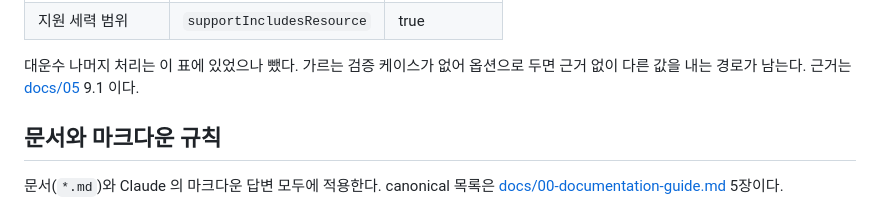
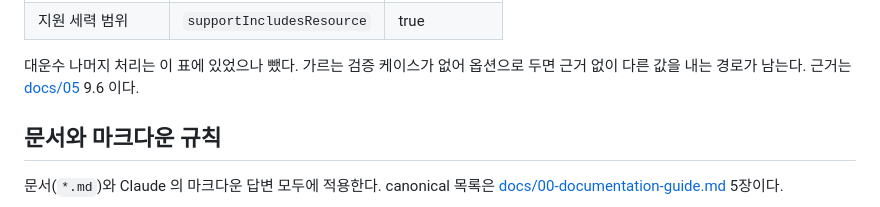
Before and after one commit to striveperson/saju-ai, a Markdown page: CLAUDE.md, the part around the change. GitHub-like rendering.

Commit message:
docs(saju): 픽스처 케이스 수를 38개로 맞추고 9.6 링크를 고침
검증기가 잡은 것 중 판단이 필요 없는 둘이다.

픽스처 README 의 표가 35/18/17 에 멈춰 있었다. 신강약 작업에서 셋이 늘어
38/18/20 이 맞다. 같은 문단이 "12개를 더했다" 와 "더한 11개" 로 갈리던 것도
12 로 맞췄다. 13 + 12 + 4 + 6 + 3 = 38 이다. 늘어난 셋이 무엇인지도 적었다.

루트 CLAUDE.md 가 대운수 나머지 처리의 근거로 docs/05 9.1 을 가리켰는데
2637122 에서 그 소절이 9.6 으로 옮겨졌다. 코드 세 파일은 그때 함께 고쳤고
이 줄만 남아 있었다.

```diff
--- a/CLAUDE.md
+++ b/CLAUDE.md
@@ -160,7 +160,7 @@ pnpm format           # oxfmt
 
 대운수 나머지 처리는 이 표에 있었으나 뺐다. 가르는 검증 케이스가 없어
 옵션으로 두면 근거 없이 다른 값을 내는 경로가 남는다. 근거는
-[docs/05](docs/05-saju-domain-rules.md) 9.1 이다.
+[docs/05](docs/05-saju-domain-rules.md) 9.6 이다.
 
 ## 문서와 마크다운 규칙
 
```
Also changed, not shown: 1 other file.
